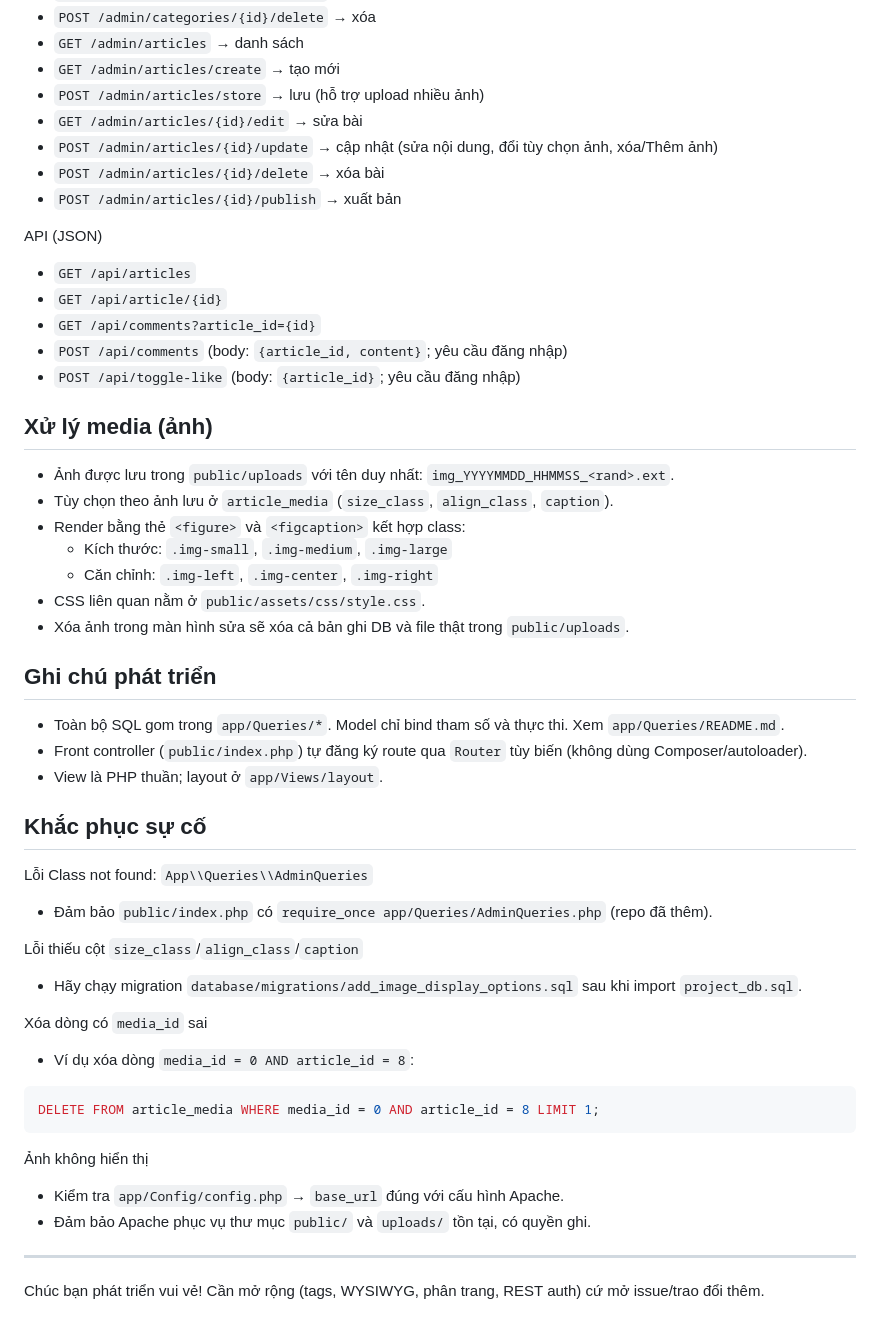
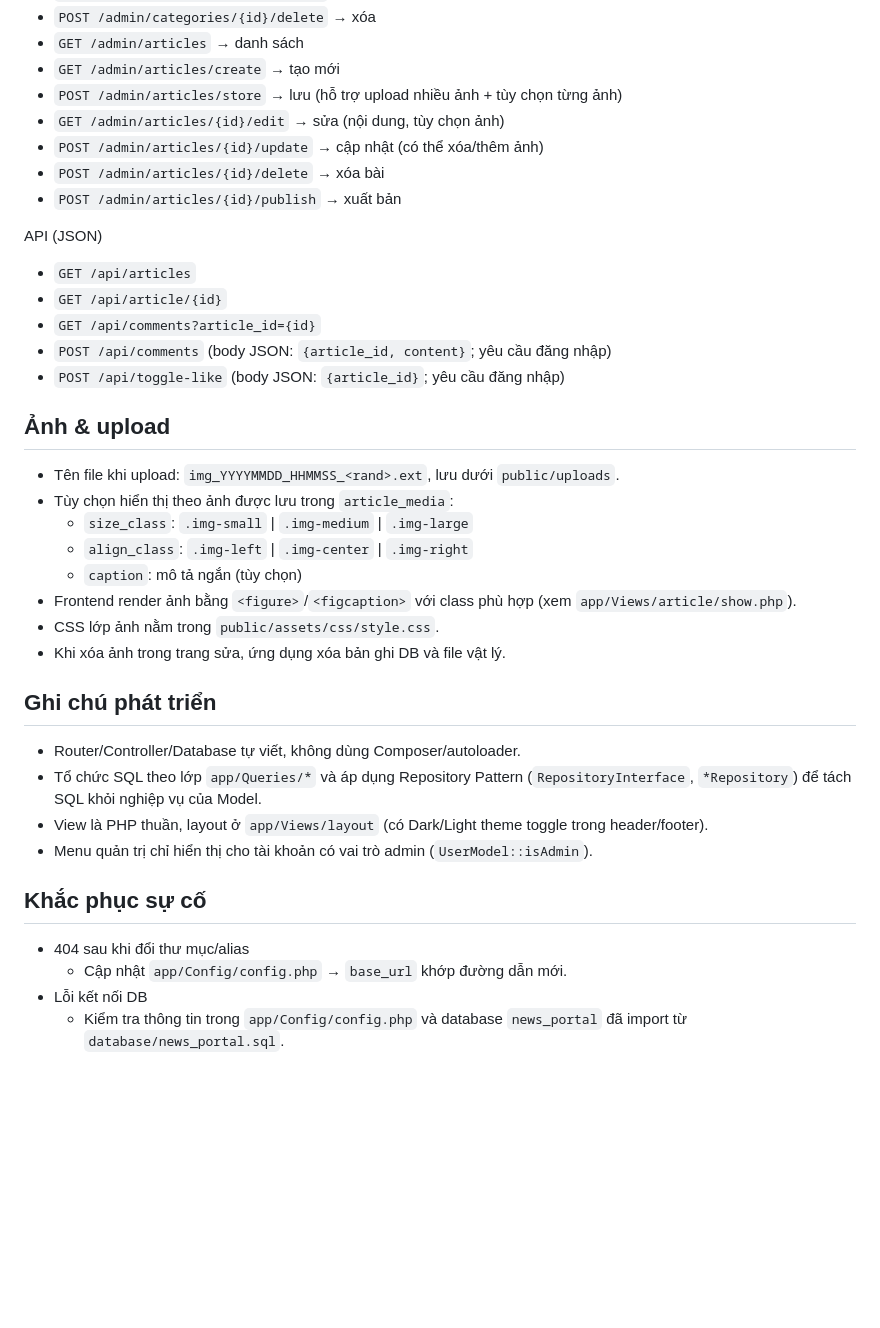
Before and after one commit to bimmerM5/News_web, a Markdown page: README.md, the part around the change printed below. Rendered like a GitHub page; blank space fills up the shorter version.

````diff
--- a/README.md
+++ b/README.md
@@ -141,9 +129,9 @@ Admin
 - `POST /admin/categories/{id}/delete` → xóa
 - `GET /admin/articles` → danh sách
 - `GET /admin/articles/create` → tạo mới
-- `POST /admin/articles/store` → lưu (hỗ trợ upload nhiều ảnh)
-- `GET /admin/articles/{id}/edit` → sửa bài
-- `POST /admin/articles/{id}/update` → cập nhật (sửa nội dung, đổi tùy chọn ảnh, xóa/Thêm ảnh)
+- `POST /admin/articles/store` → lưu (hỗ trợ upload nhiều ảnh + tùy chọn từng ảnh)
+- `GET /admin/articles/{id}/edit` → sửa (nội dung, tùy chọn ảnh)
+- `POST /admin/articles/{id}/update` → cập nhật (có thể xóa/thêm ảnh)
 - `POST /admin/articles/{id}/delete` → xóa bài
 - `POST /admin/articles/{id}/publish` → xuất bản
 
@@ -151,39 +139,27 @@ API (JSON)
 - `GET /api/articles`
 - `GET /api/article/{id}`
 - `GET /api/comments?article_id={id}`
-- `POST /api/comments` (body: `{article_id, content}`; yêu cầu đăng nhập)
-- `POST /api/toggle-like` (body: `{article_id}`; yêu cầu đăng nhập)
+- `POST /api/comments` (body JSON: `{article_id, content}`; yêu cầu đăng nhập)
+- `POST /api/toggle-like` (body JSON: `{article_id}`; yêu cầu đăng nhập)
 
-## Xử lý media (ảnh)
-- Ảnh được lưu trong `public/uploads` với tên duy nhất: `img_YYYYMMDD_HHMMSS_<rand>.ext`.
-- Tùy chọn theo ảnh lưu ở `article_media` (`size_class`, `align_class`, `caption`).
-- Render bằng thẻ `<figure>` và `<figcaption>` kết hợp class:
-  - Kích thước: `.img-small`, `.img-medium`, `.img-large`
-  - Căn chỉnh: `.img-left`, `.img-center`, `.img-right`
-- CSS liên quan nằm ở `public/assets/css/style.css`.
-- Xóa ảnh trong màn hình sửa sẽ xóa cả bản ghi DB và file thật trong `public/uploads`.
+## Ảnh & upload
+- Tên file khi upload: `img_YYYYMMDD_HHMMSS_<rand>.ext`, lưu dưới `public/uploads`.
+- Tùy chọn hiển thị theo ảnh được lưu trong `article_media`:
+  - `size_class`: `.img-small` | `.img-medium` | `.img-large`
+  - `align_class`: `.img-left` | `.img-center` | `.img-right`
+  - `caption`: mô tả ngắn (tùy chọn)
+- Frontend render ảnh bằng `<figure>`/`<figcaption>` với class phù hợp (xem `app/Views/article/show.php`).
+- CSS lớp ảnh nằm trong `public/assets/css/style.css`.
+- Khi xóa ảnh trong trang sửa, ứng dụng xóa bản ghi DB và file vật lý.
 
 ## Ghi chú phát triển
-- Toàn bộ SQL gom trong `app/Queries/*`. Model chỉ bind tham số và thực thi. Xem `app/Queries/README.md`.
-- Front controller (`public/index.php`) tự đăng ký route qua `Router` tùy biến (không dùng Composer/autoloader).
-- View là PHP thuần; layout ở `app/Views/layout`.
+- Router/Controller/Database tự viết, không dùng Composer/autoloader.
+- Tổ chức SQL theo lớp `app/Queries/*` và áp dụng Repository Pattern (`RepositoryInterface`, `*Repository`) để tách SQL khỏi nghiệp vụ của Model.
+- View là PHP thuần, layout ở `app/Views/layout` (có Dark/Light theme toggle trong header/footer).
+- Menu quản trị chỉ hiển thị cho tài khoản có vai trò admin (`UserModel::isAdmin`).
 
 ## Khắc phục sự cố
-Lỗi Class not found: `App\\Queries\\AdminQueries`
-- Đảm bảo `public/index.php` có `require_once app/Queries/AdminQueries.php` (repo đã thêm).
-
-Lỗi thiếu cột `size_class`/`align_class`/`caption`
-- Hãy chạy migration `database/migrations/add_image_display_options.sql` sau khi import `project_db.sql`.
-
-Xóa dòng có `media_id` sai
-- Ví dụ xóa dòng `media_id = 0 AND article_id = 8`:
-```sql
-DELETE FROM article_media WHERE media_id = 0 AND article_id = 8 LIMIT 1;
-```
-
-Ảnh không hiển thị
-- Kiểm tra `app/Config/config.php` → `base_url` đúng với cấu hình Apache.
-- Đảm bảo Apache phục vụ thư mục `public/` và `uploads/` tồn tại, có quyền ghi.
-
----
-Chúc bạn phát triển vui vẻ! Cần mở rộng (tags, WYSIWYG, phân trang, REST auth) cứ mở issue/trao đổi thêm.
+- 404 sau khi đổi thư mục/alias
+  - Cập nhật `app/Config/config.php` → `base_url` khớp đường dẫn mới.
+- Lỗi kết nối DB
+  - Kiểm tra thông tin trong `app/Config/config.php` và database `news_portal` đã import từ `database/news_portal.sql`.
````
Also changed, not shown: other parts of README.md (+67 -79 lines), app/FINAL_OOP_MVC_REPORT.md (deleted, +0 -135 lines), app/FINAL_VERIFICATION_REPORT.md (deleted, +0 -176 lines).
